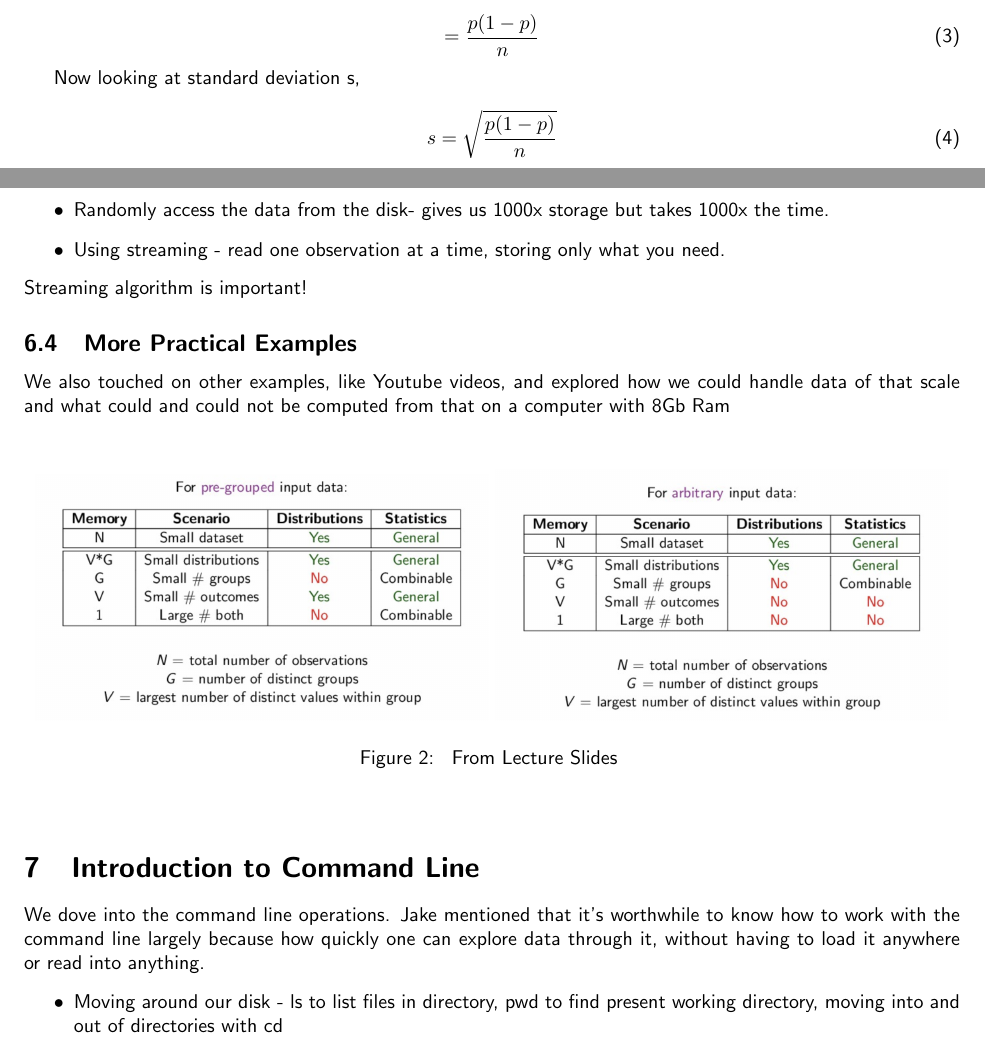
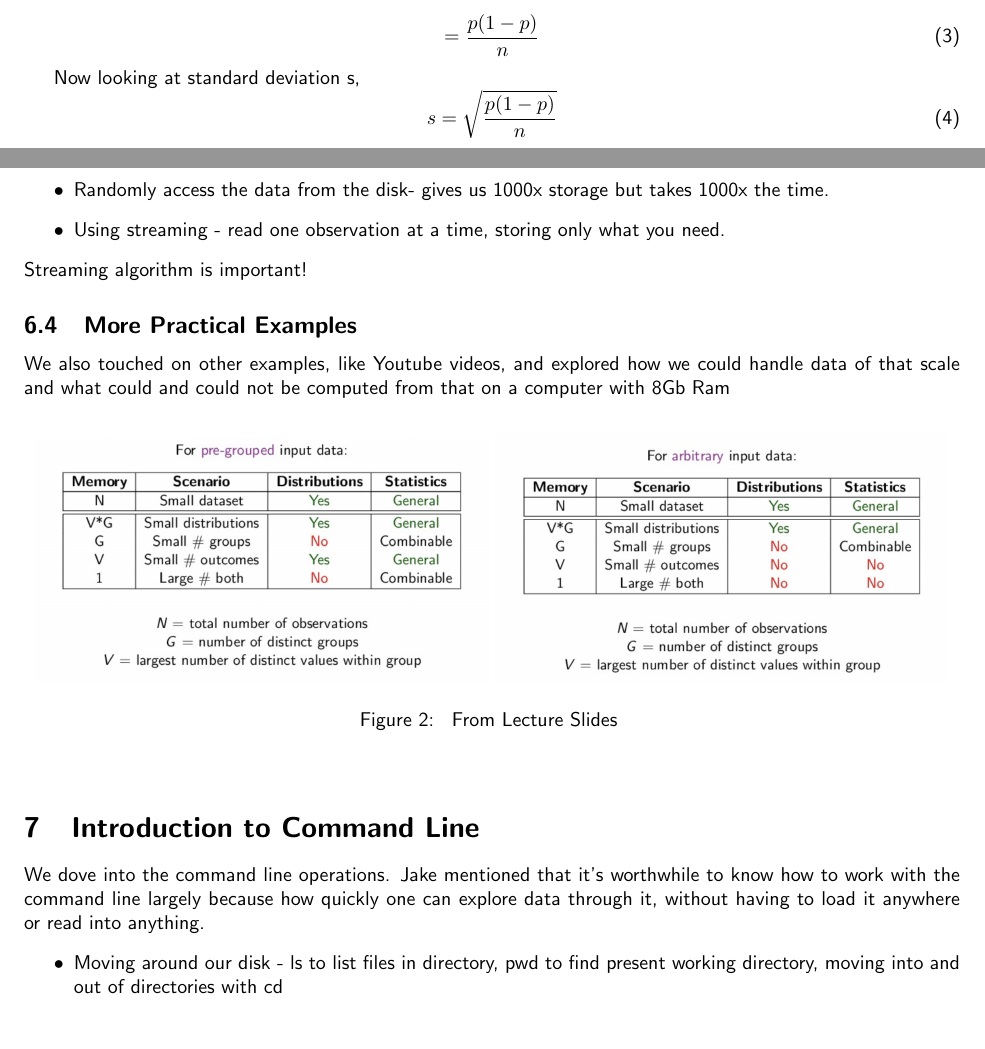
Before and after one commit to jhofman/msd2019-notes, a LaTeX document (lecture_2/tc2897/template.tex, which reads lecture_2/tc2897/tc2897.tex): two parts of pages 2 and 4 of 5, joined at a grey line, cut so that both start at the same text. Compiled offline with pdfLaTeX.

Commit message:
Made small change to fix warning

```diff
--- a/lecture_2/tc2897/tc2897.tex
+++ b/lecture_2/tc2897/tc2897.tex
@@ -41,7 +41,7 @@ The all-important question of how many responses do we really need to get a spec
     = \frac{p(1-p)}{n}
 \end{equation}
 
-Now looking at standard deviation s,\\
+Now looking at standard deviation s,
  \begin{equation}
     s = \sqrt{\frac{p(1-p)}{n}}
 \end{equation}
@@ -127,7 +127,7 @@ If size of data is larger than available memory, we can:
 Streaming algorithm is important!
 
 \subsection{More Practical Examples}
-We also touched on other examples, like Youtube videos, and explored how we could handle data of that scale and what could and could not be computed from that on a computer with 8Gb Ram \\
+We also touched on other examples, like Youtube videos, and explored how we could handle data of that scale and what could and could not be computed from that on a computer with 8Gb Ram
 
 
 \begin{figure}[h!]
```
